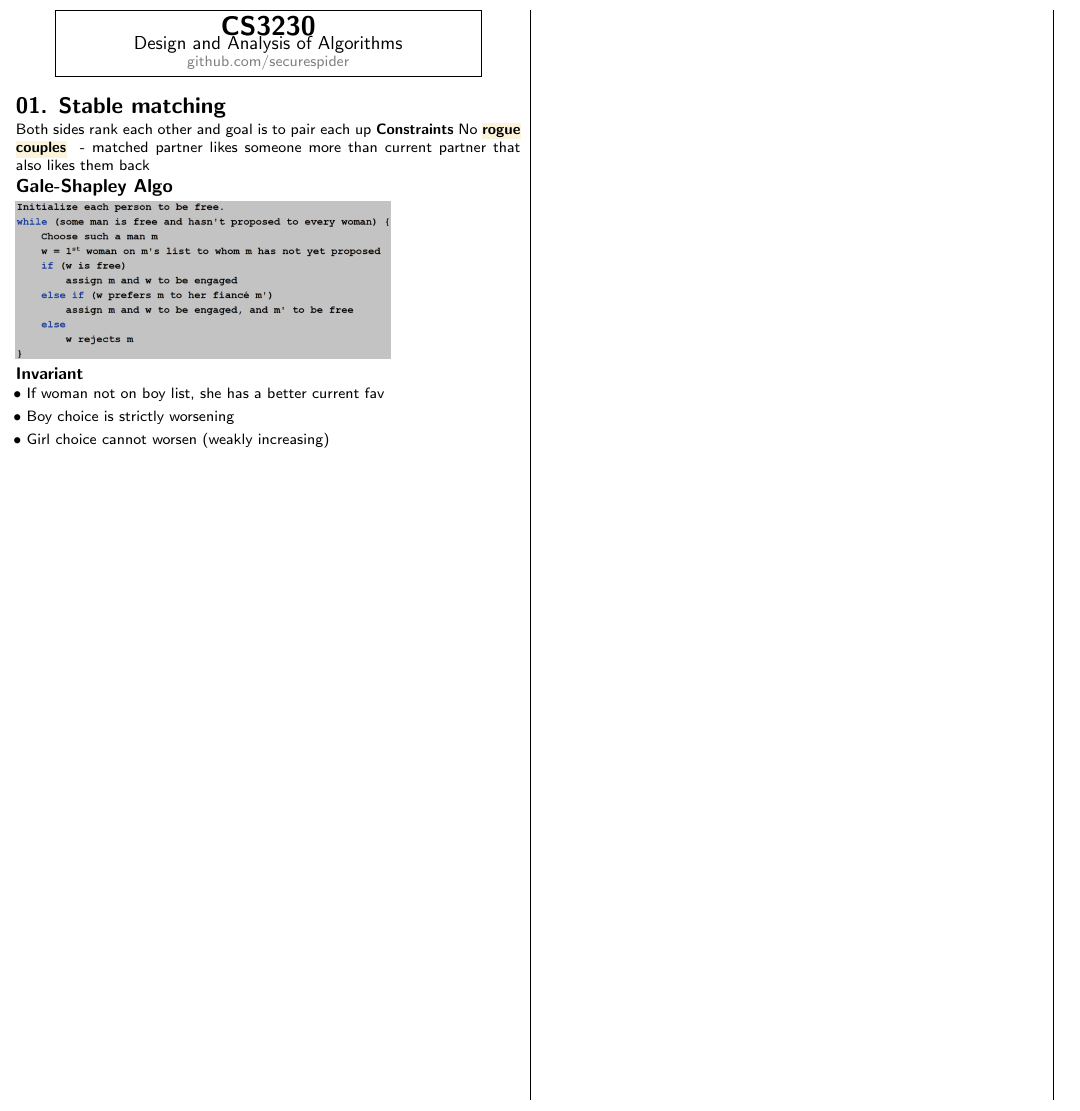
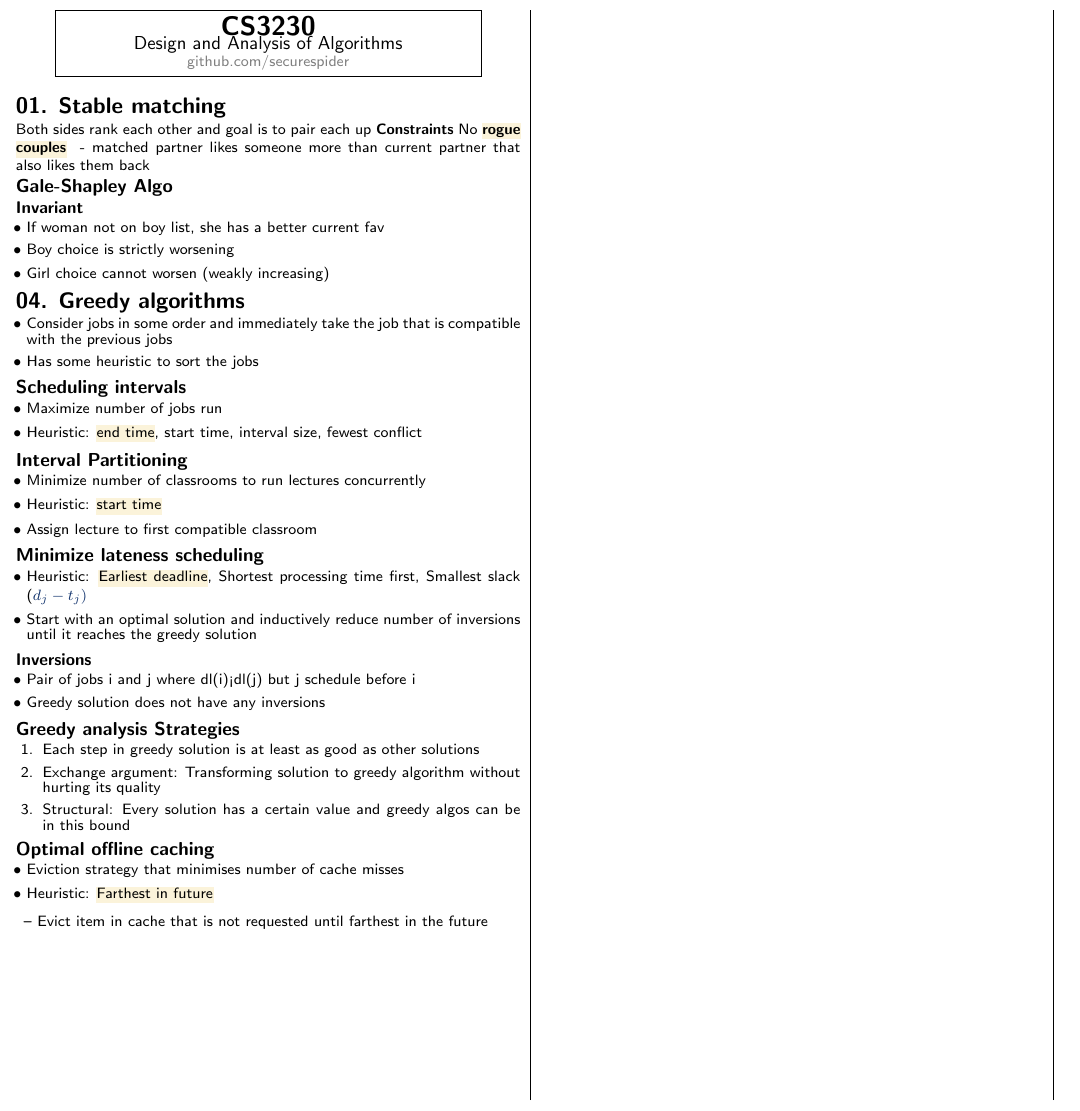
Before and after one commit to securespider/nus-cheatsheet, a LaTeX document (CS3230/cs3230-cheatsheet.tex): part of the page, cut so that both start at the same text. Compiled offline with pdfLaTeX.

Commit message:
Chap 04: Added In lecture notes

```diff
--- a/CS3230/cs3230-cheatsheet.tex
+++ b/CS3230/cs3230-cheatsheet.tex
@@ -99,7 +99,7 @@ Both sides rank each other and goal is to pair each up
 \textbf{Constraints}
 No \keyword{rogue couples}{matched partner likes someone more than current partner that also likes them back}
 \subsection{Gale-Shapley Algo}
-\includegraphics[scale=0.2]{01-gale-shapley-algo}
+%\includegraphics[scale=0.2]{01-gale-shapley-algo}
 \subsubsection{Invariant}
 \begin{itemize}
 	\item If woman not on boy list, she has a better current fav
@@ -108,6 +108,45 @@ No \keyword{rogue couples}{matched partner likes someone more than current partn
 \end{itemize}
 
 
-
+\section{04. Greedy algorithms}
+\begin{itemize}
+	\item Consider jobs in some order and immediately take the job that is compatible with the previous jobs
+	\item Has some heuristic to sort the jobs
+\end{itemize}
+\subsection{Scheduling intervals}
+\begin{itemize}
+	\item Maximize number of jobs run
+	\item Heuristic: \hl{end time}, start time, interval size, fewest conflict
+\end{itemize}
+\subsection{Interval Partitioning}
+\begin{itemize}
+	\item Minimize number of classrooms to run lectures concurrently
+	\item Heuristic: \hl{start time}
+	\item Assign lecture to first compatible classroom
+\end{itemize}
+\subsection{Minimize lateness scheduling}
+\begin{itemize}
+	\item Heuristic: \hl{Earliest deadline}, Shortest processing time first, Smallest slack ($d_j-t_j)$
+	\item Start with an optimal solution and inductively reduce number of inversions until it reaches the greedy solution
+\end{itemize}
+\subsubsection{Inversions}
+\begin{itemize}
+	\item Pair of jobs i and j where dl(i)<dl(j) but j schedule before i
+	\item Greedy solution does not have any inversions
+\end{itemize}
+\subsection{Greedy analysis Strategies}
+\begin{enumerate}
+	\item Each step in greedy solution is at least as good as other solutions
+	\item Exchange argument: Transforming solution to greedy algorithm without hurting its quality
+	\item Structural: Every solution has a certain value and greedy algos can be in this bound
+\end{enumerate}
+\subsection{Optimal offline caching}
+\begin{itemize}
+	\item Eviction strategy that minimises number of cache misses
+	\item Heuristic: \hl{Farthest in future}
+	\begin{itemize}
+		\item Evict item in cache that is not requested until farthest in the future
+	\end{itemize}
+\end{itemize}
 \end{multicols*}
 \end{document}
```
Also changed, not shown: CS3230/cs3230-cheatsheet.pdf.
